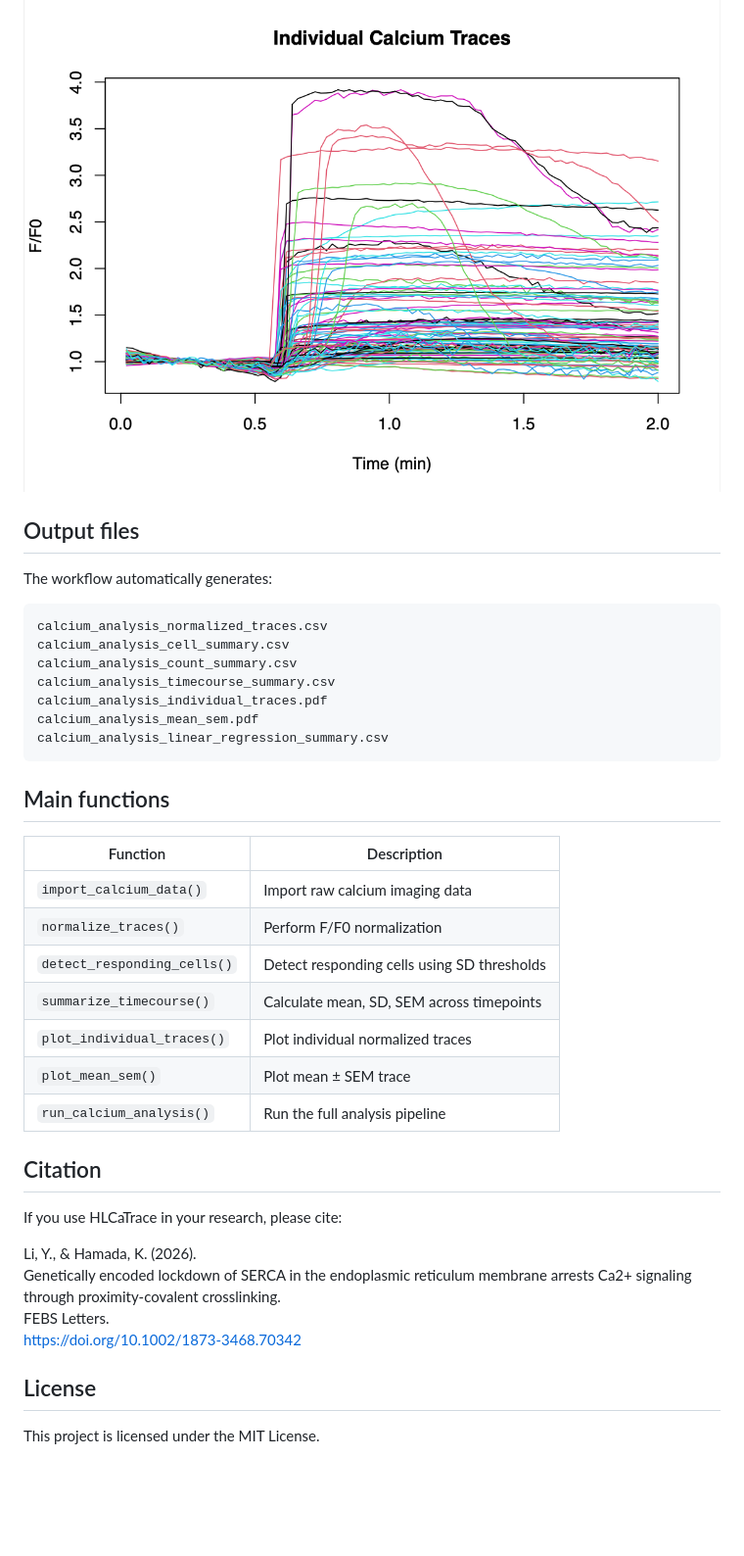
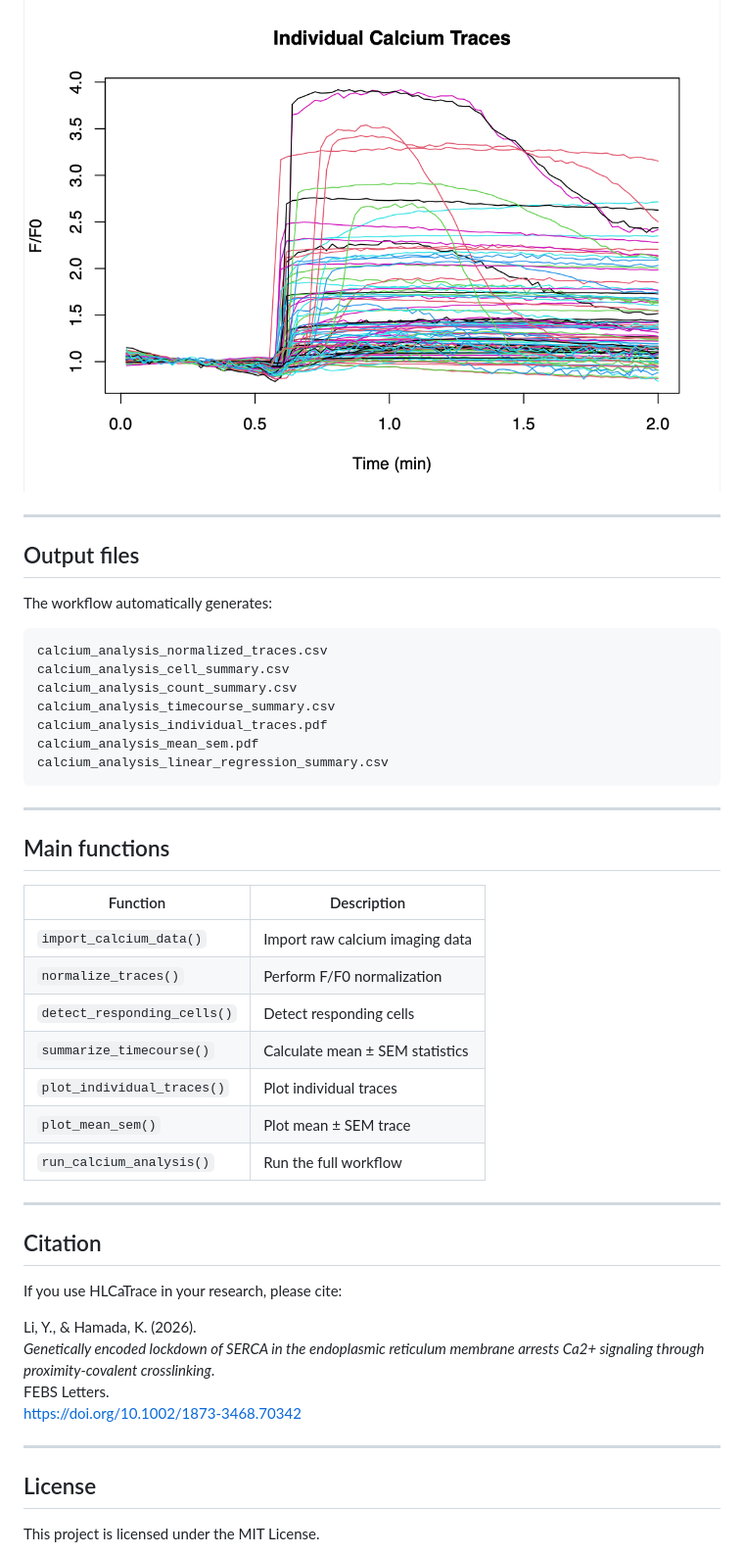
Before and after one commit to YiyingLi423/HLCaTrace, a Markdown page: README.md, the part around one of its changes. Shown at 98% size. Drawn GitHub-style; blank space fills up the shorter version.

````diff
--- a/README.md
+++ b/README.md
@@ -76,6 +128,8 @@ results <- run_calcium_analysis(
 ### Individual calcium traces
 
 ![Individual Traces](Figures/Individual_Traces.png)
+
+---
 
 ## Output files
 
@@ -91,31 +145,32 @@ calcium_analysis_mean_sem.pdf
 calcium_analysis_linear_regression_summary.csv
 ```
 
+---
+
 ## Main functions
 
 | Function | Description |
 |---|---|
 | `import_calcium_data()` | Import raw calcium imaging data |
 | `normalize_traces()` | Perform F/F0 normalization |
-| `detect_responding_cells()` | Detect responding cells using SD thresholds |
-| `summarize_timecourse()` | Calculate mean, SD, SEM across timepoints |
-| `plot_individual_traces()` | Plot individual normalized traces |
+| `detect_responding_cells()` | Detect responding cells |
+| `summarize_timecourse()` | Calculate mean ± SEM statistics |
+| `plot_individual_traces()` | Plot individual traces |
 | `plot_mean_sem()` | Plot mean ± SEM trace |
-| `run_calcium_analysis()` | Run the full analysis pipeline |
+| `run_calcium_analysis()` | Run the full workflow |
 
+---
 
 ## Citation
 
 If you use HLCaTrace in your research, please cite:
 
 Li, Y., & Hamada, K. (2026).
-Genetically encoded lockdown of SERCA in the endoplasmic reticulum membrane arrests Ca2+ signaling through proximity-covalent crosslinking.
+*Genetically encoded lockdown of SERCA in the endoplasmic reticulum membrane arrests Ca2+ signaling through proximity-covalent crosslinking*.
 FEBS Letters.
 https://doi.org/10.1002/1873-3468.70342
 
-
-
-
+---
 
 ## License
 
````
Also changed, not shown: other parts of README.md (+76 -24 lines).
